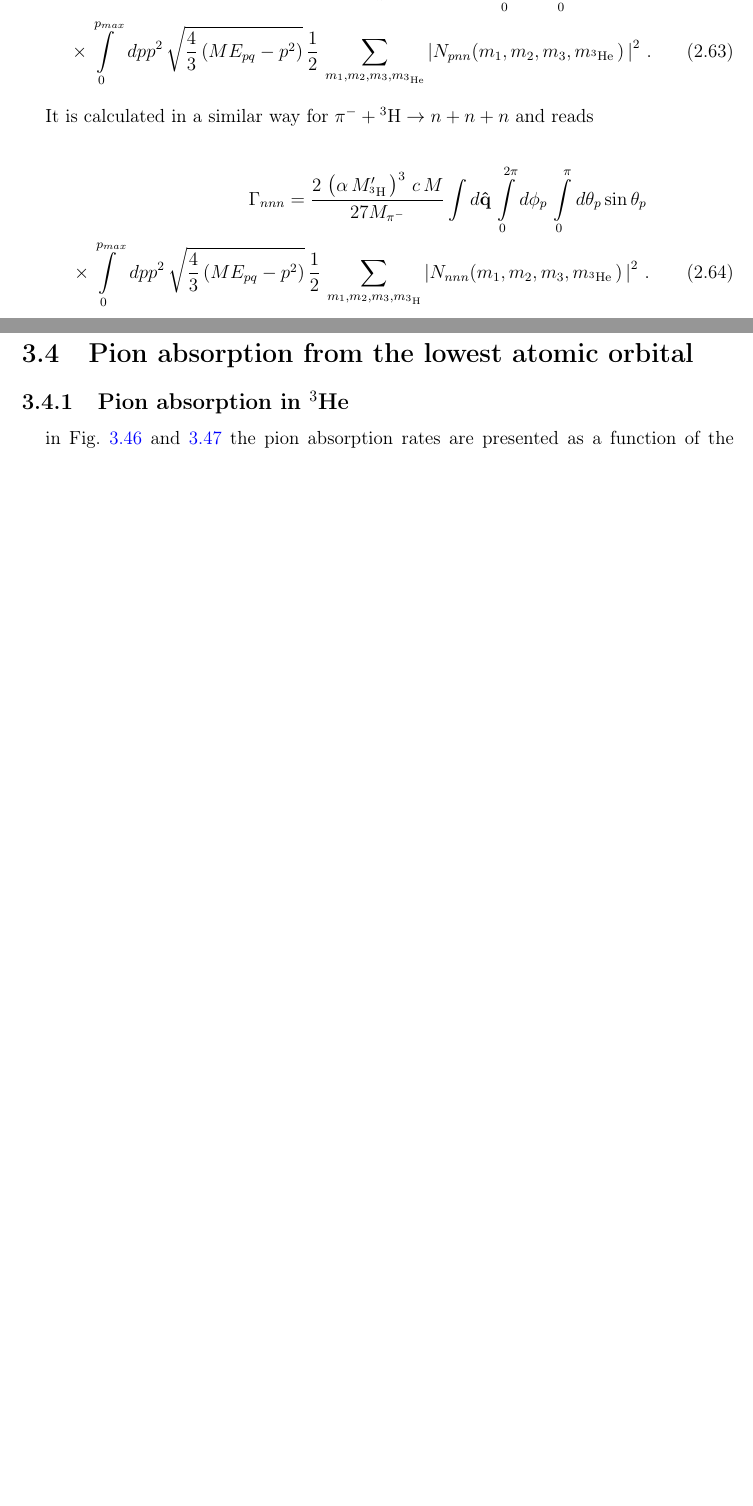
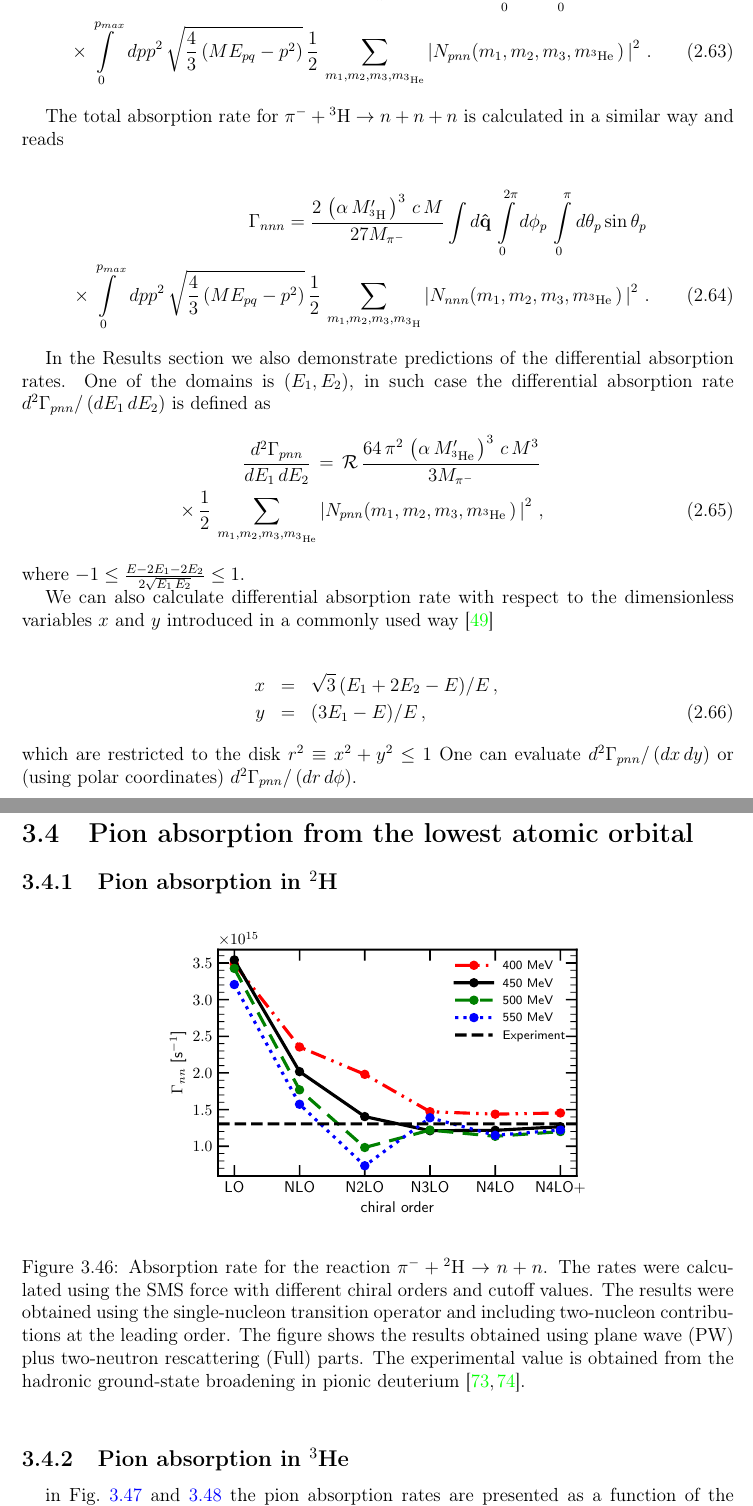
Before and after one commit to VitaliiUr/thesis, a LaTeX thesis (main.tex, which reads PhD-text/3_Theoretical_formalism/formalism.tex, PhD-text/Results/results.tex): two parts of pages 25 and 78 of 107 before the commit and two parts of pages 25 and 78 of 108 after it, joined at a grey line, cut so that both start at the same text, the shorter picture padded with empty space. Compiled offline with pdfLaTeX.

Commit message:
pionnnnn

```diff
--- a/PhD-text/3_Theoretical_formalism/formalism.tex
+++ b/PhD-text/3_Theoretical_formalism/formalism.tex
@@ -779,7 +779,8 @@ where
     \label{gpnn}
     \end{eqnarray}
 
-    It is calculated in a similar way for $\pi^- + {^3{\rm H}} \rightarrow n + n + n $
+    The total absorption rate for $\pi^- + {^3{\rm H}} \rightarrow n + n + n $
+    is calculated in a similar way
     and reads
 
     \begin{eqnarray}
@@ -801,6 +802,39 @@ where
     \label{gnnn}
     \end{eqnarray}
 
+    In the Results section we also demonstrate predictions of the differential absorption rates.
+    One of the domains is $(E_1, E_2)$, in such case the differential absorption rate
+     $ {d^2\Gamma_{pnn} }/ \left( {d E_1 \, d E_2} \right) $ is defined as
+    \begin{eqnarray}
+        \frac{d^2\Gamma_{pnn} }{ {d E_1 \, d E_2}  }\, = \,
+                    {\cal R} \,
+                    \frac { 64\, \pi^2 \, \left( \alpha \, M^\prime_{^3{\rm He}} \, \right)^3 \, c\, M^3 } { 3 M_{\pi^-}   } \,
+            \nonumber \\
+            \times \,
+            \frac12 \,
+            \sum\limits_{m_1, m_2, m_3, m_{^3{\rm He}}}
+            \left|
+            N_{pnn} (m_1, m_2, m_3, m_{^3{\rm He}} \, ) \,
+            \right|^2  \, ,   % with \rho(1) + \rho(2) + \rho(3) + ...
+    \label{gpnn.4}
+    \end{eqnarray}
+    where
+    $ -1 \le \frac{E - 2 E_1 - 2 E_2 }{ 2 \sqrt{ E_1 \, E_2} } \le 1 $.
+
+    We can also calculate differential absorption rate with
+    respect to the dimensionless variables $x$ and $y$ introduced in
+    a commonly used way \cite{Gotta1995}
+
+    \begin{eqnarray}
+        x & = & \sqrt{3} \, ( E_1 + 2 E_2 - E ) / E \, , \nonumber \\
+        y & = &  ( 3 E_1 - E ) / E \, ,
+    \label{xy}
+    \end{eqnarray}
+    which are restricted to the disk $ r^2 \equiv x^2 + y^2 \le 1 $
+    One can evaluate
+    $ {d^2\Gamma_{pnn} }/ \left( {d x \, d y} \right) $
+    or (using polar coordinates)
+    $ {d^2\Gamma_{pnn} }/ \left( {d r \, d \phi} \right)$.
 
 \section{Theoretical uncertainties}
 
--- a/PhD-text/Results/results.tex
+++ b/PhD-text/Results/results.tex
@@ -1339,6 +1339,25 @@
 \section{Pion absorption from the lowest atomic orbital}
 \label{sec:pion_results}
 
+\subsection{Pion absorption in $^2$H}
+
+    \begin{figure}[h]
+        \begin{center}
+        \includegraphics[width=0.6\textwidth]{PlotData/PION/Dalitz_maps/figures/Gamma_nn.pdf}
+        \end{center}
+        \caption{
+            Absorption rate for the reaction $\pi^- + {^2{\rm H}} \rightarrow n + n$.
+            The rates were calculated using the \gls{sms} force with different chiral orders and cutoff values.
+            The results were obtained using the single-nucleon transition operator and
+            including two-nucleon contributions at the leading order.
+            The figure shows the results obtained using plane wave (PW) plus
+            two-neutron rescattering (Full) parts.
+            The experimental value is obtained from the hadronic
+            ground-state broadening in pionic deuterium~\cite{Strauch2010,Strauch2011}.}
+        \label{Gamma_nn}
+    \end{figure}
+
+
     \subsection{Pion absorption in $^3$He}
 
     in \fig{Gamma_pnn} and \ref{Gamma_nd} the pion absorption rates are presented as a function
```
Also changed, not shown: PhD-text/Conclusions/conclusions.tex (added, +1 -0 lines), PhD-text/Pion/pion.tex (deleted, +0 -1 lines), PlotData/PION/pion_nn.csv (added, +25 -0 lines), main.tex (+2 -4 lines), mybib.bib (+42 -0 lines), PlotData/PION/Dalitz_maps/figures/Gamma_nn.pdf (added), main.pdf, PhD-text/3_Theoretical_formalism/formalism.tex (2 more changed lines), PhD-text/Results/results.tex (2 more changed lines), 1 other file.
